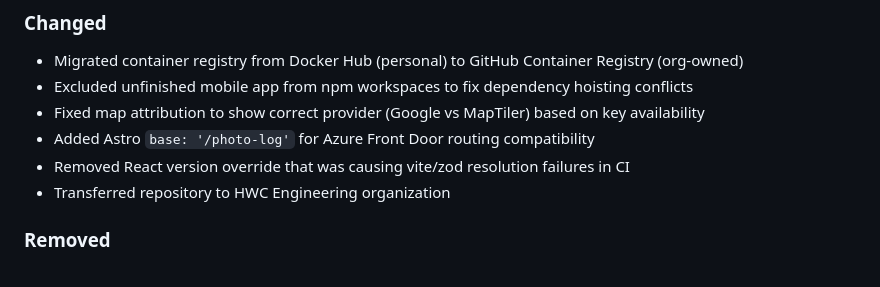
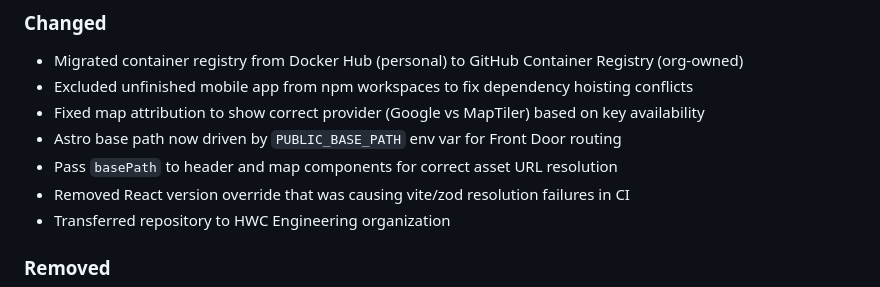
Before and after one commit to HWCEngineering/HWC-PROJECT-3, a Markdown page: CHANGELOG.md, the part around the change. Rendered like a GitHub page.

Commit message:
docs: update changelog with basePath fix

```diff
--- a/CHANGELOG.md
+++ b/CHANGELOG.md
@@ -19,7 +19,8 @@ All notable changes to this project will be documented in this file.
 - Migrated container registry from Docker Hub (personal) to GitHub Container Registry (org-owned)
 - Excluded unfinished mobile app from npm workspaces to fix dependency hoisting conflicts
 - Fixed map attribution to show correct provider (Google vs MapTiler) based on key availability
-- Added Astro `base: '/photo-log'` for Azure Front Door routing compatibility
+- Astro base path now driven by `PUBLIC_BASE_PATH` env var for Front Door routing
+- Pass `basePath` to header and map components for correct asset URL resolution
 - Removed React version override that was causing vite/zod resolution failures in CI
 - Transferred repository to HWC Engineering organization
 
```
